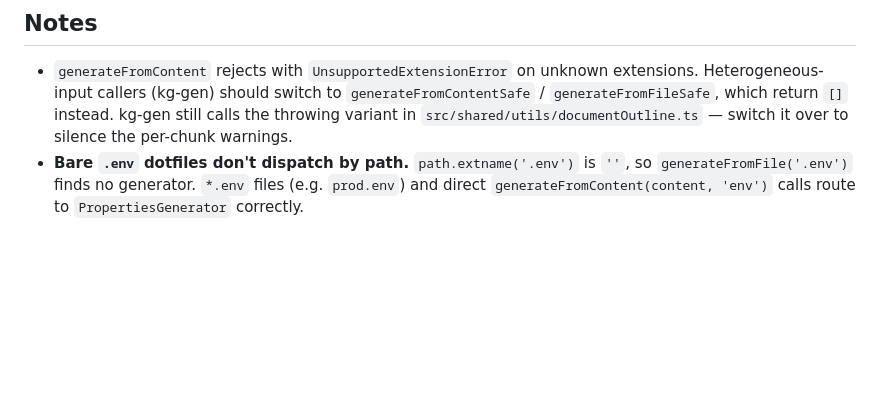
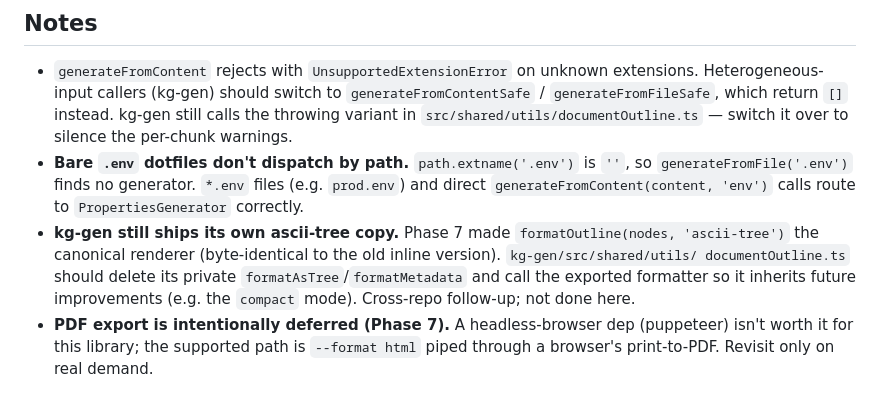
Before and after one commit to AlexSabaka/document-outline-gen, a Markdown page: TECHDEBT.md, the part around the change. GitHub-like rendering; blank space fills up the shorter version.

```diff
--- a/TECHDEBT.md
+++ b/TECHDEBT.md
@@ -46,3 +46,11 @@ was resolved by the Phase 2 migration and its test is un-skipped.)
 - **Bare `.env` dotfiles don't dispatch by path.** `path.extname('.env')` is `''`, so
   `generateFromFile('.env')` finds no generator. `*.env` files (e.g. `prod.env`) and direct
   `generateFromContent(content, 'env')` calls route to `PropertiesGenerator` correctly.
+- **kg-gen still ships its own ascii-tree copy.** Phase 7 made `formatOutline(nodes, 'ascii-tree')`
+  the canonical renderer (byte-identical to the old inline version). `kg-gen/src/shared/utils/
+  documentOutline.ts` should delete its private `formatAsTree`/`formatMetadata` and call the
+  exported formatter so it inherits future improvements (e.g. the `compact` mode). Cross-repo
+  follow-up; not done here.
+- **PDF export is intentionally deferred (Phase 7).** A headless-browser dep (puppeteer) isn't
+  worth it for this library; the supported path is `--format html` piped through a browser's
+  print-to-PDF. Revisit only on real demand.
```
Also changed, not shown: README.md (+32 -1 lines).
